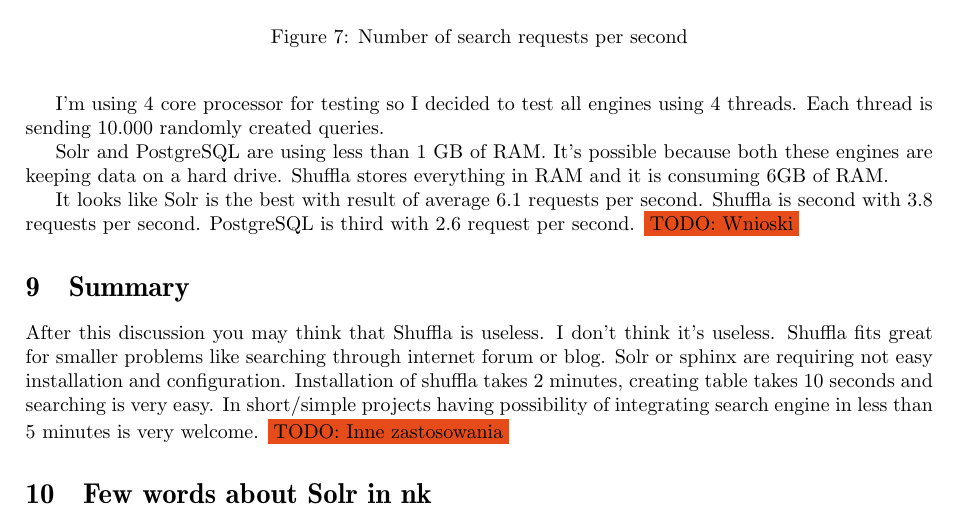
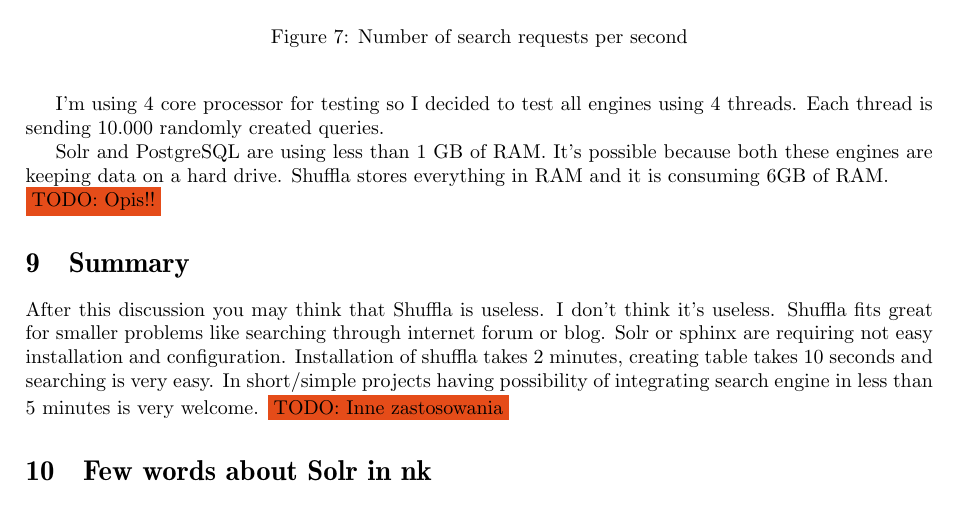
Before and after one commit to jaaro/Shuffla, a LaTeX paper (mgr/mag.tex): part of page 17 of 20, cut so that both start at the same text. Compiled offline with pdfLaTeX.

Commit message:
Small fix

```diff
--- a/mgr/mag.tex
+++ b/mgr/mag.tex
@@ -655,7 +655,7 @@
   \label{fig:request_count_tn}
 \end{figure}
 
-It looks like Solr is the best with result of average 6.1 requests per second. Shuffla is second with 3.8 requests per second. PostgreSQL is third with 2.6 request per second. \todo{Wnioski}
+\todo{Opis!!}
 
 \section{Summary}
 
```
